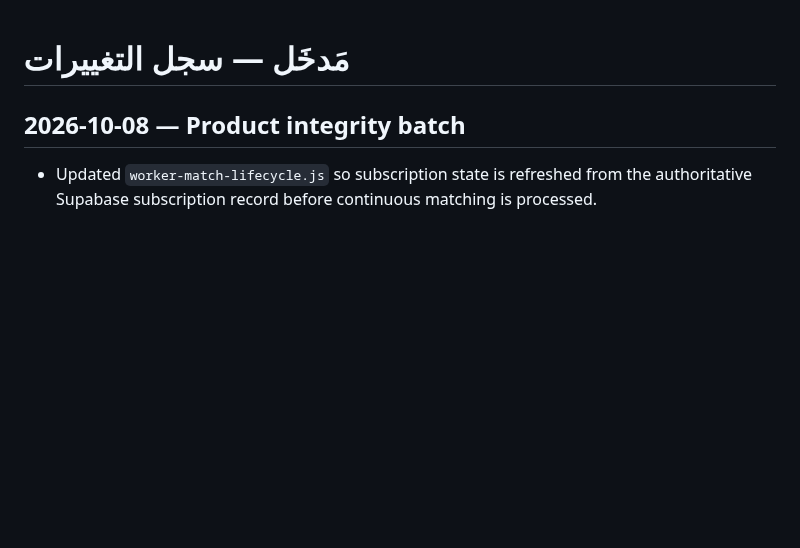
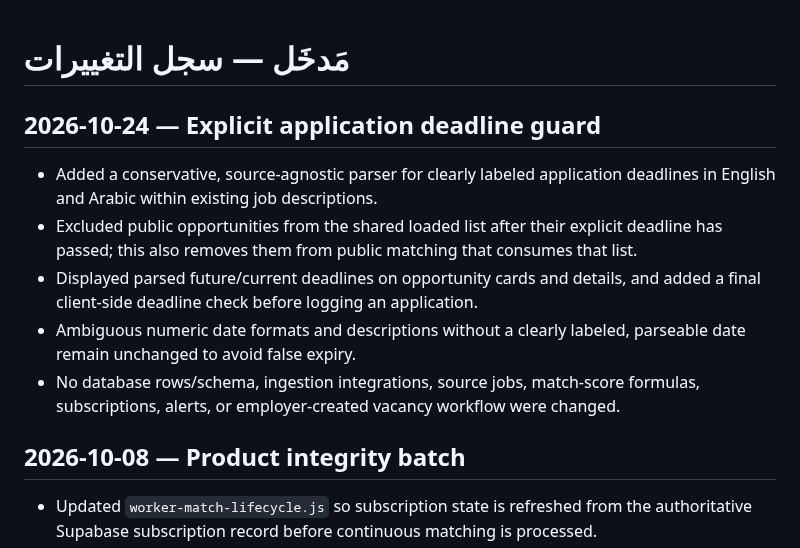
Before and after one commit to hassanhabib111978-ux/madkhal, a Markdown page: MADKHAL_CHANGELOG.md, the part around the change. Rendered like a GitHub page; blank space fills up the shorter version.

Commit message:
Document explicit application deadline guard

```diff
--- a/MADKHAL_CHANGELOG.md
+++ b/MADKHAL_CHANGELOG.md
@@ -1,4 +1,11 @@
 # مَدخَل — سجل التغييرات
+
+## 2026-10-24 — Explicit application deadline guard
+- Added a conservative, source-agnostic parser for clearly labeled application deadlines in English and Arabic within existing job descriptions.
+- Excluded public opportunities from the shared loaded list after their explicit deadline has passed; this also removes them from public matching that consumes that list.
+- Displayed parsed future/current deadlines on opportunity cards and details, and added a final client-side deadline check before logging an application.
+- Ambiguous numeric date formats and descriptions without a clearly labeled, parseable date remain unchanged to avoid false expiry.
+- No database rows/schema, ingestion integrations, source jobs, match-score formulas, subscriptions, alerts, or employer-created vacancy workflow were changed.
 
 ## 2026-10-08 — Product integrity batch
 - Updated `worker-match-lifecycle.js` so subscription state is refreshed from the authoritative Supabase subscription record before continuous matching is processed.
```
